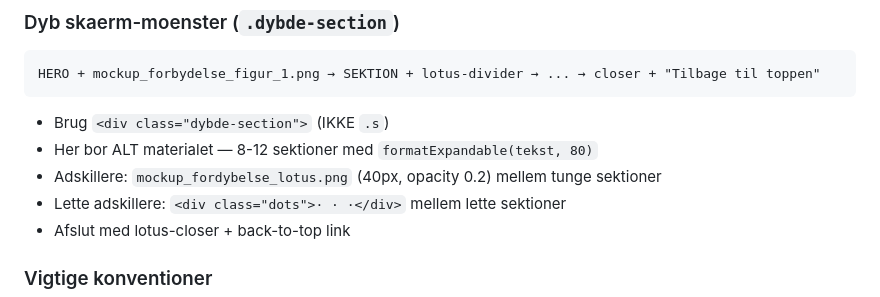
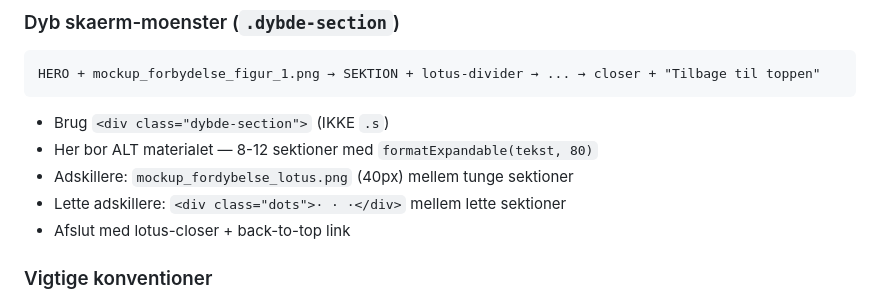
Before and after one commit to nklasfff/de-9-livsfaser, a Markdown page: CLAUDE.md, the part around the change. GitHub-like rendering.

Commit message:
Docs: fjern forældet opacity 0.2 reference fra lotus-divider beskrivelse
Co-Authored-By: Claude Opus 4.6 <noreply@anthropic.com>

```diff
--- a/CLAUDE.md
+++ b/CLAUDE.md
@@ -214,7 +214,7 @@ HERO + mockup_forbydelse_figur_1.png → SEKTION + lotus-divider → ... → clo
 
 - Brug `<div class="dybde-section">` (IKKE `.s`)
 - Her bor ALT materialet — 8-12 sektioner med `formatExpandable(tekst, 80)`
-- Adskillere: `mockup_fordybelse_lotus.png` (40px, opacity 0.2) mellem tunge sektioner
+- Adskillere: `mockup_fordybelse_lotus.png` (40px) mellem tunge sektioner
 - Lette adskillere: `<div class="dots">· · ·</div>` mellem lette sektioner
 - Afslut med lotus-closer + back-to-top link
 
```
